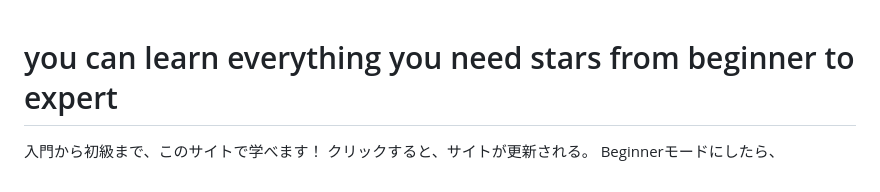
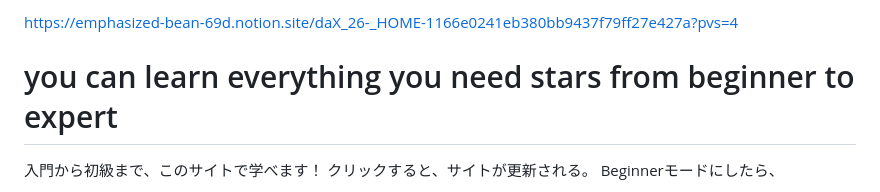
Before and after one commit to yunaimatsu/yunaimatsu, a Markdown page: ym-astro/README.md, the part around the change. GitHub-like rendering.

```diff
--- a/ym-astro/README.md
+++ b/ym-astro/README.md
@@ -1,3 +1,5 @@
+
+https://emphasized-bean-69d.notion.site/daX_26-_HOME-1166e0241eb380bb9437f79ff27e427a?pvs=4
 # you can learn everything you need stars from beginner to expert
 入門から初級まで、このサイトで学べます！
 クリックすると、サイトが更新される。
```
